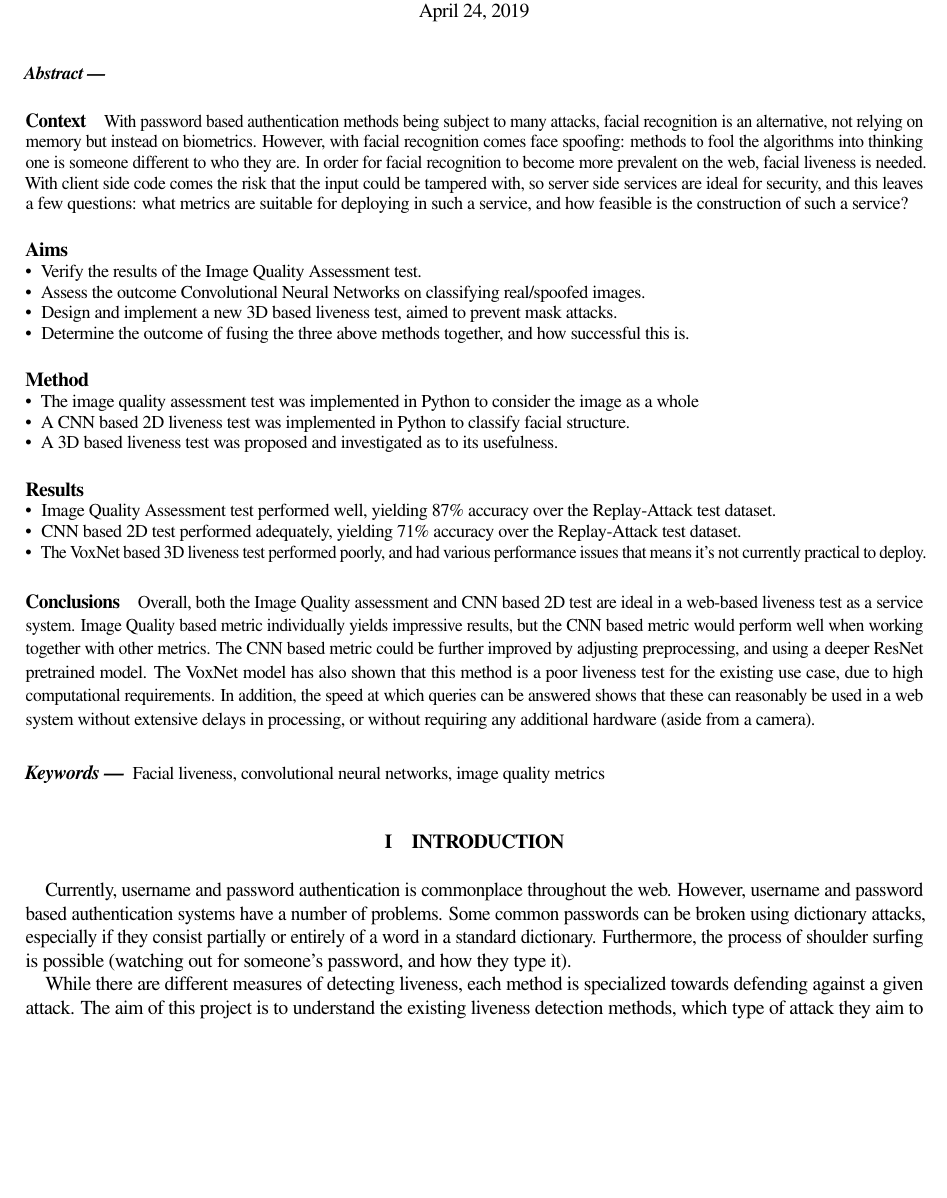
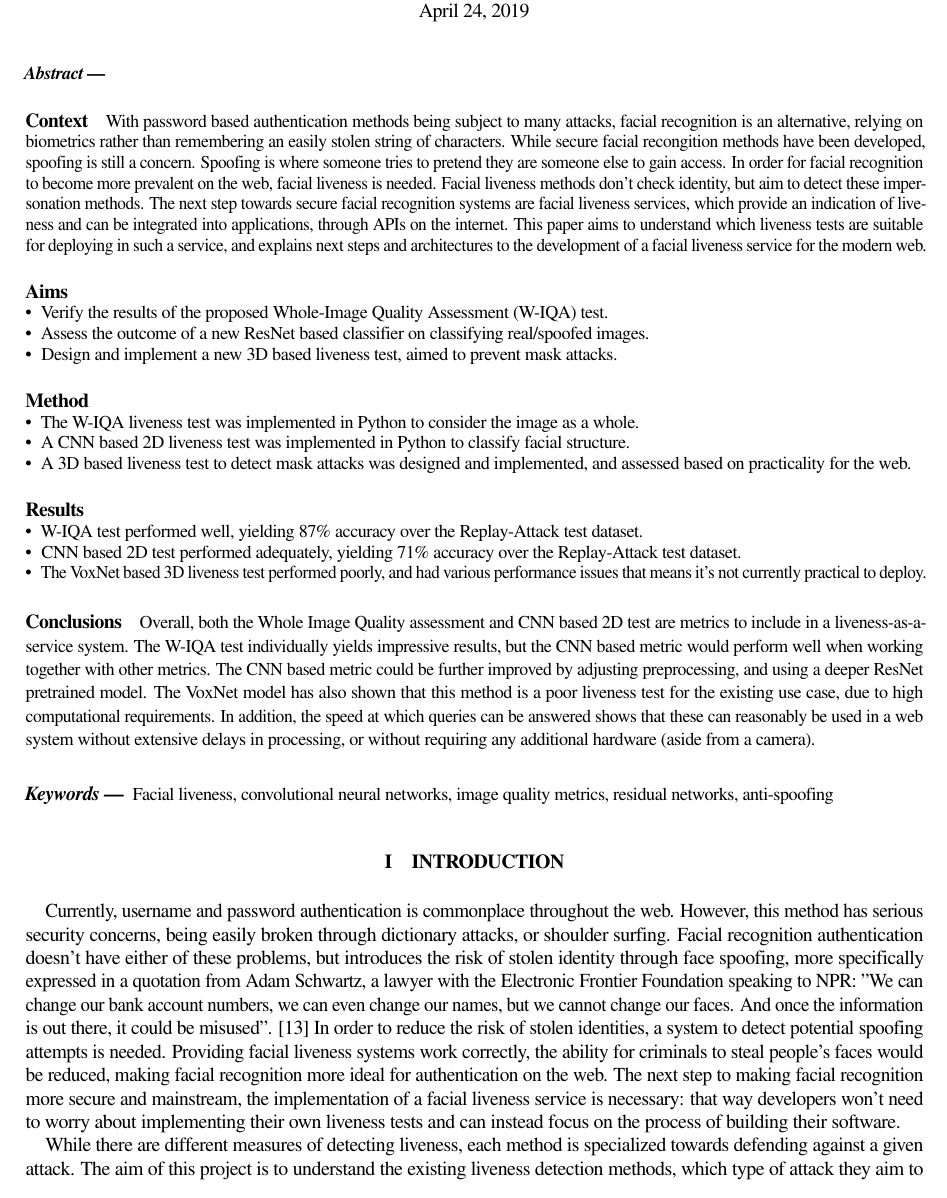
Before and after one commit to OhmGeek/FacialLivenessTests, a LaTeX paper (docs/paper/report.tex): part of page 1 of 17, cut so that both start at the same text, the shorter picture padded with empty space. Compiled offline with pdfLaTeX.

Commit message:
Abstract and Introduction adjustments

```diff
--- a/docs/paper/report.tex
+++ b/docs/paper/report.tex
@@ -7,6 +7,7 @@
 \usepackage{durhampaper}
 \usepackage{subfigure}
 \usepackage{todonotes}
+\usepackage{glossaries}
 \usepackage{booktabs}
 \usepackage[font=small,labelfont=bf, textfont=it]{caption}
 % \usepackage{harvard}
@@ -14,6 +15,7 @@
 \usepackage{url}
 \usepackage{amsmath}
 
+\makeglossaries
 \title{Facial Liveness Testing: an approach for the web}
 \author{} % leave; your name goes into \student{}
 \student{Ryan Collins}
@@ -22,58 +24,70 @@
 
 \date{\today}
 
+
+
+
+% Now the main body of the document.
 \begin{document}
 
 \maketitle
 \begin{abstract}
 % These instructions give you guidelines for preparing the final paper.  DO NOT change any settings, such as margins and font sizes.  Just use this as a template and modify the contents into your final paper.  Do not cite references in the abstract.
-
+% However, with facial recognition comes face spoofing: methods to fool the algorithms into thinking one is someone different to who they are.
 % The abstract must be a Structured Abstract with the headings {\bf Context/Background}, {\bf Aims}, {\bf Method}, {\bf Results}, and {\bf Conclusions}.  This section should not be longer than half of a page, and having no more than one or two sentences under each heading is advised.
 \paragraph{Context}
-    With password based authentication methods being subject to many attacks, facial recognition is an alternative, not relying on memory but instead
-    on biometrics. However, with facial recognition comes face spoofing: methods to fool the algorithms into thinking one is someone different to who they are.
-    In order for facial recognition to become more prevalent on the web, facial liveness is needed. With client side code comes the risk that the input could be tampered with,
-    so server side services are ideal for security, and this leaves a few questions: what metrics are suitable for deploying in such a service, and how feasible is the construction of such a service?
+    With password based authentication methods being subject to many attacks, facial recognition is an alternative, relying on biometrics rather than remembering an easily stolen string of characters.
+    While secure facial recongition methods have been developed, spoofing is still a concern. Spoofing is where someone tries to pretend they are someone else to gain access.
+    In order for facial recognition to become more prevalent on the web, facial liveness is needed. Facial liveness methods don't check identity, but aim to detect these impersonation methods.
+    The next step towards secure facial recognition systems are facial liveness services, which provide an indication of liveness and can be integrated into applications, through APIs on the internet.
+    This paper aims to understand which liveness tests are suitable for deploying in such a service, and explains next steps and architectures to the development of a facial liveness service for the modern web.
 
 \paragraph{Aims}
     % This might belong more in the method.
 
     \begin{itemize}
-        \item Verify the results of the Image Quality Assessment test.
-        \item Assess the outcome Convolutional Neural Networks on classifying real/spoofed images.
+        \item Verify the results of the proposed Whole-Image Quality Assessment (W-IQA) test.
+        \item Assess the outcome of a new ResNet based classifier on classifying real/spoofed images.
         \item Design and implement a new 3D based liveness test, aimed to prevent mask attacks.
-        \item Determine the outcome of fusing the three above methods together, and how successful this is.
+        % \item Determine the outcome of fusing the three above methods together, and how successful this is.
     \end{itemize}
 
 \paragraph{Method}
    \begin{itemize}
-        \item The image quality assessment test was implemented in Python to consider the image as a whole
+        \item The W-IQA liveness test was implemented in Python to consider the image as a whole.
         \item A CNN based 2D liveness test was implemented in Python to classify facial structure.
-        \item A 3D based liveness test was proposed and investigated as to its usefulness.
+        \item A 3D based liveness test to detect mask attacks was designed and implemented, and assessed based on practicality for the web.
    \end{itemize}
 \paragraph{Results}
     \begin{itemize}
-        \item Image Quality Assessment test performed well, yielding 87\% accuracy over the Replay-Attack test dataset.
+        \item W-IQA test performed well, yielding 87\% accuracy over the Replay-Attack test dataset.
         \item CNN based 2D test performed adequately, yielding 71\% accuracy over the Replay-Attack test dataset.
         \item The VoxNet based 3D liveness test performed poorly, and had various performance issues that means it's not currently practical to deploy.
     \end{itemize}
 \paragraph{Conclusions}
-    Overall, both the Image Quality assessment and CNN based 2D test are ideal in a web-based liveness test as a service system. Image Quality based metric individually yields
+    Overall, both the Whole Image Quality assessment and CNN based 2D test are metrics to include in a liveness-as-a-service system.  The W-IQA test individually yields
     impressive results, but the CNN based metric would perform well when working together with other metrics. The CNN based metric could be further improved by adjusting preprocessing,
     and using a deeper ResNet pretrained model. The VoxNet model has also shown that this method is a poor liveness test for the existing use case, due to high computational requirements.
     In addition, the speed at which queries can be answered shows that these can reasonably be used in a web system without extensive delays in processing, or without requiring any additional hardware (aside from a camera).
 \end{abstract}
 
 \begin{keywords}
-Facial liveness, convolutional neural networks, image quality metrics
+Facial liveness, convolutional neural networks, image quality metrics, residual networks, anti-spoofing
 \end{keywords}
 
 \section{Introduction}
     % What is the project about?
-    Currently, username and password authentication is commonplace throughout the web. However, username and password
-    based authentication systems have a number of problems. Some common passwords can be broken using dictionary attacks,
-    especially if they consist partially or entirely of a word in a standard dictionary. Furthermore, the process of shoulder surfing is possible (watching out
-    for someone's password, and how they type it).
+    % Currently, username and password authentication is commonplace throughout the web. However, username and password
+    % based authentication systems have a number of problems. Some common passwords can be broken using dictionary attacks,
+    % especially if they consist partially or entirely of a word in a standard dictionary. Furthermore, the process of shoulder surfing is possible (watching out
+    % for someone's password, and how they type it).
+    Currently, username and password authentication is commonplace throughout the web. However, this method has serious security concerns, being easily broken through dictionary attacks,
+    or shoulder surfing. Facial recognition authentication doesn't have either of these problems, but introduces the risk of stolen identity through face spoofing, more specifically expressed
+    in a quotation from Adam Schwartz, a lawyer with the Electronic Frontier Foundation speaking to NPR: "We can change our bank account numbers, we can even change our names, but we cannot change our faces.
+    And once the information is out there, it could be misused". \cite{NPRArticle} In order to reduce the risk of stolen identities, a system to detect potential spoofing attempts is needed.
+    Providing facial liveness systems work correctly, the ability for criminals to steal people's faces would be reduced, making facial recognition more ideal for authentication on the web. The next step
+    to making facial recognition more secure and mainstream, the implementation of a facial liveness service is necessary: that way developers won't need to worry about implementing their own liveness tests
+    and can instead focus on the process of building their software.
 
     % TODO this needs to be readjusted to make it sound more formal and clear.
    While there are different measures of detecting liveness, each method is specialized towards defending against a given attack. The aim of this project is to understand
```
Also changed, not shown: docs/paper/report.bib (+11 -0 lines), docs/paper/report.bbl, docs/paper/report.pdf, docs/paper/report.tex (4 more changed lines), 8 other files.
